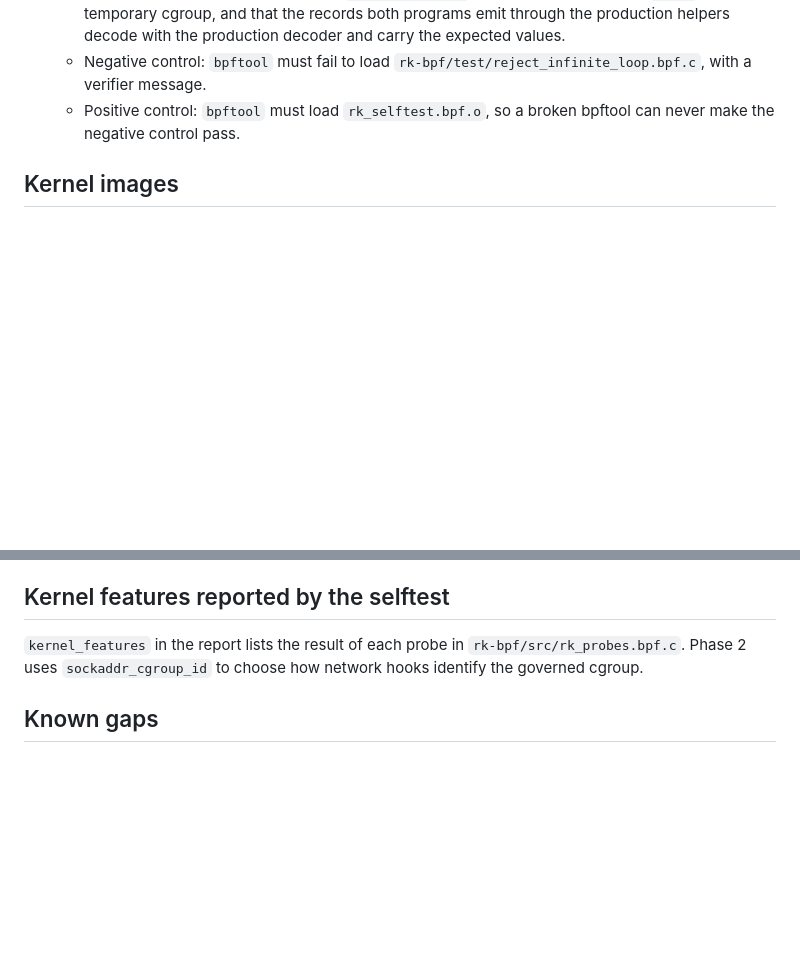
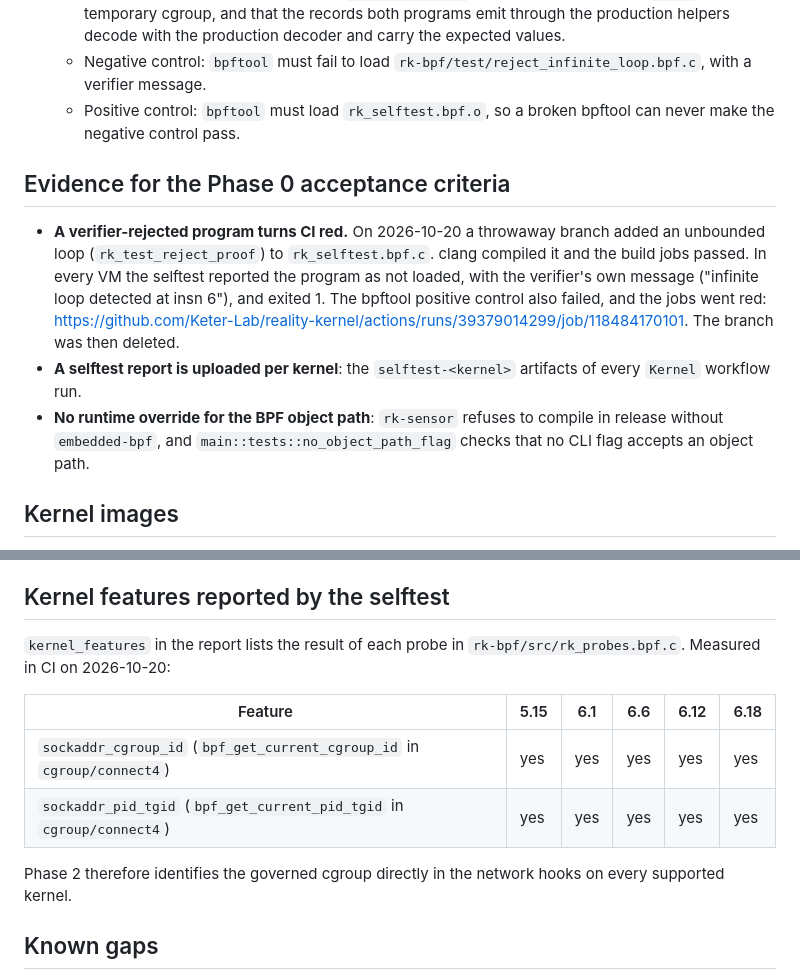
Before and after one commit to Keter-Lab/reality-kernel, a Markdown page: docs/kernel-matrix.md, 2 parts joined by grey strips. Rendered like a GitHub page; blank space fills up the shorter version.

Commit message:
docs: record kernel feature probe results and Phase 0 acceptance evidence
- sockaddr_cgroup_id and sockaddr_pid_tgid are available on 5.15-6.18.
- Verifier-gate proof run (deliberately rejected program -> CI red) linked.

Co-Authored-By: Claude Opus 5.5 <noreply@anthropic.com>

```diff
--- a/docs/kernel-matrix.md
+++ b/docs/kernel-matrix.md
@@ -33,6 +33,22 @@ artifact.
    - Positive control: `bpftool` must load `rk_selftest.bpf.o`, so a broken
      bpftool can never make the negative control pass.
 
+## Evidence for the Phase 0 acceptance criteria
+
+- **A verifier-rejected program turns CI red.** On 2026-10-20 a throwaway branch
+  added an unbounded loop (`rk_test_reject_proof`) to `rk_selftest.bpf.c`. clang
+  compiled it and the build jobs passed. In every VM the selftest reported the
+  program as not loaded, with the verifier's own message ("infinite loop detected
+  at insn 6"), and exited 1. The bpftool positive control also failed, and the
+  jobs went red:
+  <https://github.com/Keter-Lab/reality-kernel/actions/runs/39379014299/job/118484170101>.
+  The branch was then deleted.
+- **A selftest report is uploaded per kernel**: the `selftest-<kernel>` artifacts
+  of every `Kernel` workflow run.
+- **No runtime override for the BPF object path**: `rk-sensor` refuses to compile
+  in release without `embedded-bpf`, and `main::tests::no_object_path_flag`
+  checks that no CLI flag accepts an object path.
+
 ## Kernel images
 
 Kernels come from the [LVH] image set (`quay.io/lvh-images/kernel-images`),
@@ -50,8 +66,15 @@ can be traced to a kernel change.
 ## Kernel features reported by the selftest
 
 `kernel_features` in the report lists the result of each probe in
-`rk-bpf/src/rk_probes.bpf.c`. Phase 2 uses
-`sockaddr_cgroup_id` to choose how network hooks identify the governed cgroup.
+`rk-bpf/src/rk_probes.bpf.c`. Measured in CI on 2026-10-20:
+
+| Feature | 5.15 | 6.1 | 6.6 | 6.12 | 6.18 |
+|---|---|---|---|---|---|
+| `sockaddr_cgroup_id` (`bpf_get_current_cgroup_id` in `cgroup/connect4`) | yes | yes | yes | yes | yes |
+| `sockaddr_pid_tgid` (`bpf_get_current_pid_tgid` in `cgroup/connect4`) | yes | yes | yes | yes | yes |
+
+Phase 2 therefore identifies the governed cgroup directly in the network hooks
+on every supported kernel.
 
 ## Known gaps
 
```
